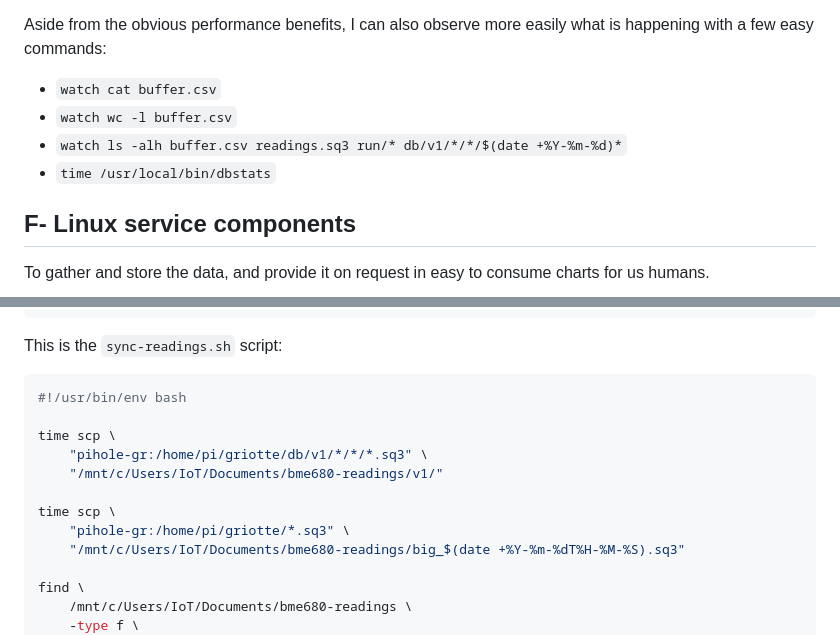
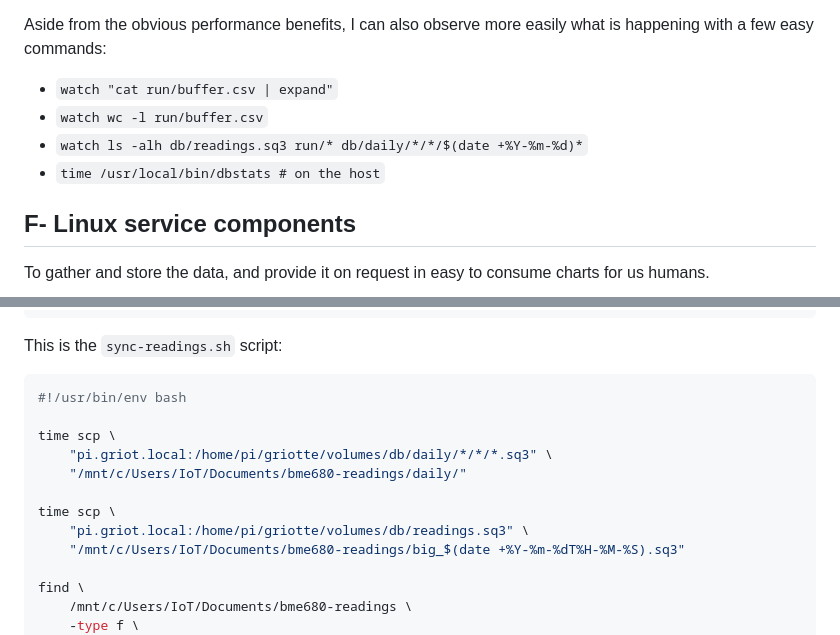
Before and after one commit to GuillaumeRossolini/griotte, a Markdown page: README.md, 2 parts joined by grey strips. Rendered like a GitHub page.

Commit message:
Updated obsolete paths in the README since v2

```diff
--- a/README.md
+++ b/README.md
@@ -316,10 +316,10 @@ But with this method:
 The web server buffers any incoming HTTP requests as well (because it is a single PHP process by design). Therefore, readings that may have come in while the commit was in progress, are processed quickly as soon as the commit is done. So, even the small delay caused by the commit is irrelevant to the timestamps.
 
 Aside from the obvious performance benefits, I can also observe more easily what is happening with a few easy commands:
-* `watch cat buffer.csv`
-* `watch wc -l buffer.csv`
-* `watch ls -alh buffer.csv readings.sq3 run/* db/v1/*/*/$(date +%Y-%m-%d)*`
-* `time /usr/local/bin/dbstats`
+* `watch "cat run/buffer.csv | expand"`
+* `watch wc -l run/buffer.csv`
+* `watch ls -alh db/readings.sq3 run/* db/daily/*/*/$(date +%Y-%m-%d)*`
+* `time /usr/local/bin/dbstats # on the host`
 
 
 ## F- Linux service components
@@ -372,11 +372,11 @@ This is the `sync-readings.sh` script:
 #!/usr/bin/env bash
 
 time scp \
-	"pihole-gr:/home/pi/griotte/db/v1/*/*/*.sq3" \
-	"/mnt/c/Users/IoT/Documents/bme680-readings/v1/"
+	"pi.griot.local:/home/pi/griotte/volumes/db/daily/*/*/*.sq3" \
+	"/mnt/c/Users/IoT/Documents/bme680-readings/daily/"
 
 time scp \
-	"pihole-gr:/home/pi/griotte/*.sq3" \
+	"pi.griot.local:/home/pi/griotte/volumes/db/readings.sq3" \
 	"/mnt/c/Users/IoT/Documents/bme680-readings/big_$(date +%Y-%m-%dT%H-%M-%S).sq3"
 
 find \
```
